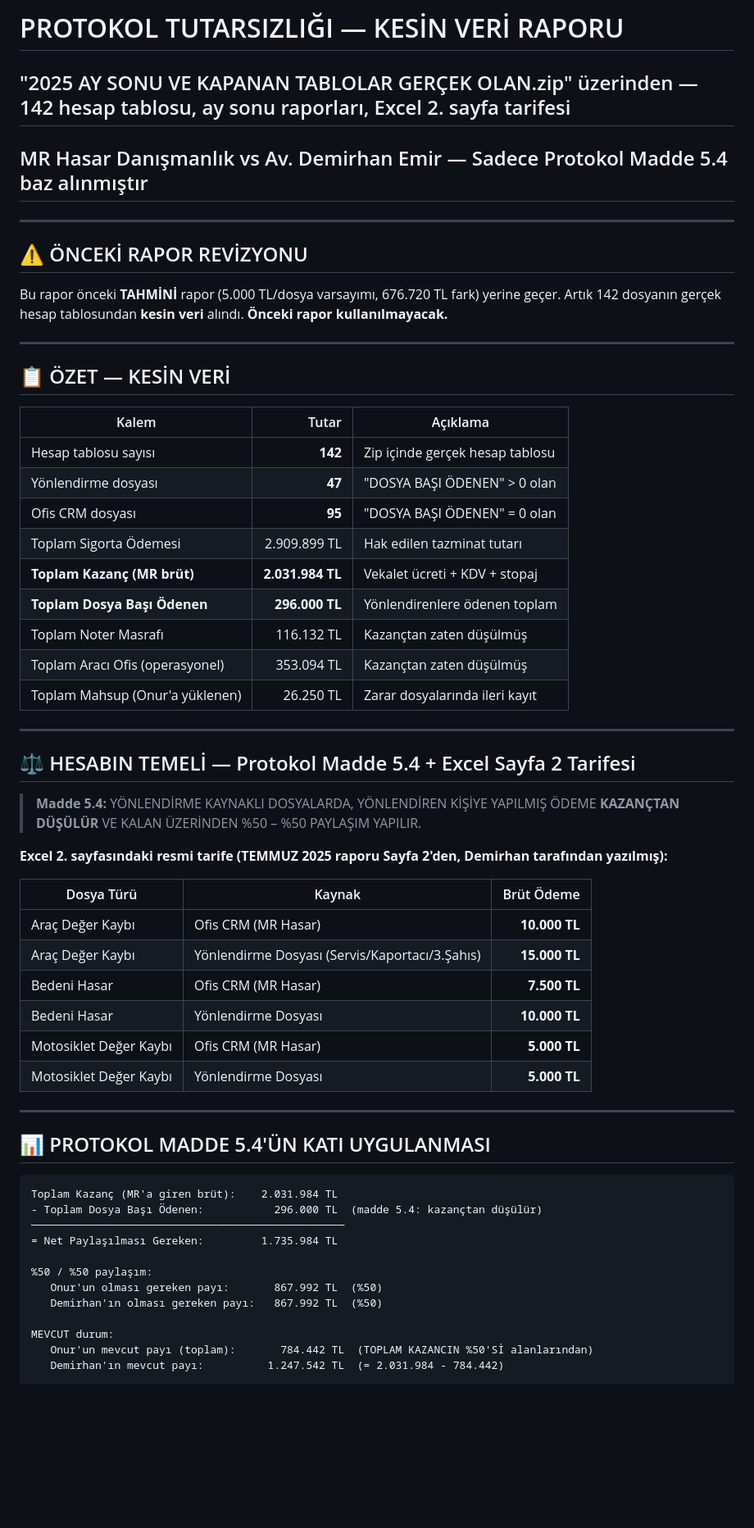
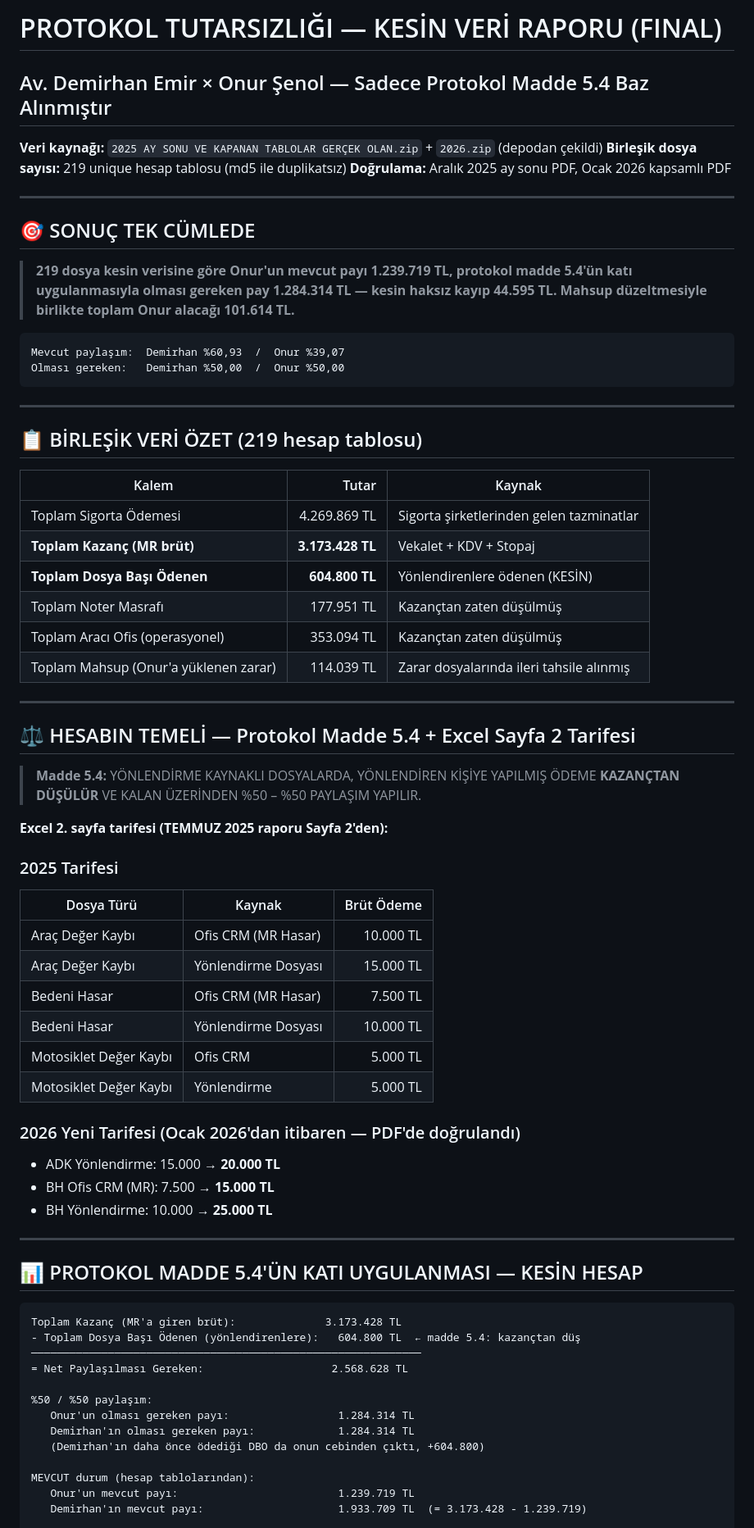
Before and after one commit to onurrsenoll/sistem.mrhasardanismanlik, a Markdown page: PROTOKOL_TUTARSIZLIK_RAPORU.md, the part around one of its changes. Shown at 82% size. Drawn GitHub-style; blank space fills up the shorter version.

````diff
--- a/PROTOKOL_TUTARSIZLIK_RAPORU.md
+++ b/PROTOKOL_TUTARSIZLIK_RAPORU.md
@@ -1,28 +1,33 @@
-# PROTOKOL TUTARSIZLIĞI — KESİN VERİ RAPORU
-## "2025 AY SONU VE KAPANAN TABLOLAR GERÇEK OLAN.zip" üzerinden — 142 hesap tablosu, ay sonu raporları, Excel 2. sayfa tarifesi
-## MR Hasar Danışmanlık vs Av. Demirhan Emir — Sadece Protokol Madde 5.4 baz alınmıştır
+# PROTOKOL TUTARSIZLIĞI — KESİN VERİ RAPORU (FINAL)
+## Av. Demirhan Emir × Onur Şenol — Sadece Protokol Madde 5.4 Baz Alınmıştır
+
+**Veri kaynağı:** `2025 AY SONU VE KAPANAN TABLOLAR GERÇEK OLAN.zip` + `2026.zip` (depodan çekildi)
+**Birleşik dosya sayısı:** 219 unique hesap tablosu (md5 ile duplikatsız)
+**Doğrulama:** Aralık 2025 ay sonu PDF, Ocak 2026 kapsamlı PDF
 
 ---
 
-## ⚠️ ÖNCEKİ RAPOR REVİZYONU
+## 🎯 SONUÇ TEK CÜMLEDE
 
-Bu rapor önceki **TAHMİNİ** rapor (5.000 TL/dosya varsayımı, 676.720 TL fark) yerine geçer. Artık 142 dosyanın gerçek hesap tablosundan **kesin veri** alındı. **Önceki rapor kullanılmayacak.**
+> **219 dosya kesin verisine göre Onur'un mevcut payı 1.239.719 TL, protokol madde 5.4'ün katı uygulanmasıyla olması gereken pay 1.284.314 TL — kesin haksız kayıp 44.595 TL. Mahsup düzeltmesiyle birlikte toplam Onur alacağı 101.614 TL.**
+
+```
+Mevcut paylaşım:  Demirhan %60,93  /  Onur %39,07
+Olması gereken:   Demirhan %50,00  /  Onur %50,00
+```
 
 ---
 
-## 📋 ÖZET — KESİN VERİ
+## 📋 BİRLEŞİK VERİ ÖZET (219 hesap tablosu)
 
-| Kalem | Tutar | Açıklama |
+| Kalem | Tutar | Kaynak |
 |---|---:|---|
-| Hesap tablosu sayısı | **142** | Zip içinde gerçek hesap tablosu |
-| Yönlendirme dosyası | **47** | "DOSYA BAŞI ÖDENEN" > 0 olan |
-| Ofis CRM dosyası | **95** | "DOSYA BAŞI ÖDENEN" = 0 olan |
-| Toplam Sigorta Ödemesi | 2.909.899 TL | Hak edilen tazminat tutarı |
-| **Toplam Kazanç (MR brüt)** | **2.031.984 TL** | Vekalet ücreti + KDV + stopaj |
-| **Toplam Dosya Başı Ödenen** | **296.000 TL** | Yönlendirenlere ödenen toplam |
-| Toplam Noter Masrafı | 116.132 TL | Kazançtan zaten düşülmüş |
+| Toplam Sigorta Ödemesi | 4.269.869 TL | Sigorta şirketlerinden gelen tazminatlar |
+| **Toplam Kazanç (MR brüt)** | **3.173.428 TL** | Vekalet + KDV + Stopaj |
+| **Toplam Dosya Başı Ödenen** | **604.800 TL** | Yönlendirenlere ödenen (KESİN) |
+| Toplam Noter Masrafı | 177.951 TL | Kazançtan zaten düşülmüş |
 | Toplam Aracı Ofis (operasyonel) | 353.094 TL | Kazançtan zaten düşülmüş |
-| Toplam Mahsup (Onur'a yüklenen) | 26.250 TL | Zarar dosyalarında ileri kayıt |
+| Toplam Mahsup (Onur'a yüklenen zarar) | 114.039 TL | Zarar dosyalarında ileri tahsile alınmış |
 
 ---
 
@@ -30,33 +35,40 @@ Bu rapor önceki **TAHMİNİ** rapor (5.000 TL/dosya varsayımı, 676.720 TL far
 
 > **Madde 5.4:** YÖNLENDİRME KAYNAKLI DOSYALARDA, YÖNLENDİREN KİŞİYE YAPILMIŞ ÖDEME **KAZANÇTAN DÜŞÜLÜR** VE KALAN ÜZERİNDEN %50 – %50 PAYLAŞIM YAPILIR.
 
-**Excel 2. sayfasındaki resmi tarife (TEMMUZ 2025 raporu Sayfa 2'den, Demirhan tarafından yazılmış):**
+**Excel 2. sayfa tarifesi (TEMMUZ 2025 raporu Sayfa 2'den):**
 
+### 2025 Tarifesi
 | Dosya Türü | Kaynak | Brüt Ödeme |
 |---|---|---:|
-| Araç Değer Kaybı | Ofis CRM (MR Hasar) | **10.000 TL** |
-| Araç Değer Kaybı | Yönlendirme Dosyası (Servis/Kaportacı/3.Şahıs) | **15.000 TL** |
-| Bedeni Hasar | Ofis CRM (MR Hasar) | **7.500 TL** |
-| Bedeni Hasar | Yönlendirme Dosyası | **10.000 TL** |
-| Motosiklet Değer Kaybı | Ofis CRM (MR Hasar) | **5.000 TL** |
-| Motosiklet Değer Kaybı | Yönlendirme Dosyası | **5.000 TL** |
+| Araç Değer Kaybı | Ofis CRM (MR Hasar) | 10.000 TL |
+| Araç Değer Kaybı | Yönlendirme Dosyası | 15.000 TL |
+| Bedeni Hasar | Ofis CRM (MR Hasar) | 7.500 TL |
+| Bedeni Hasar | Yönlendirme Dosyası | 10.000 TL |
+| Motosiklet Değer Kaybı | Ofis CRM | 5.000 TL |
+| Motosiklet Değer Kaybı | Yönlendirme | 5.000 TL |
+
+### 2026 Yeni Tarifesi (Ocak 2026'dan itibaren — PDF'de doğrulandı)
+- ADK Yönlendirme: 15.000 → **20.000 TL**
+- BH Ofis CRM (MR): 7.500 → **15.000 TL**
+- BH Yönlendirme: 10.000 → **25.000 TL**
 
 ---
 
-## 📊 PROTOKOL MADDE 5.4'ÜN KATI UYGULANMASI
+## 📊 PROTOKOL MADDE 5.4'ÜN KATI UYGULANMASI — KESİN HESAP
 
 ```
-Toplam Kazanç (MR'a giren brüt):    2.031.984 TL
-- Toplam Dosya Başı Ödenen:           296.000 TL  (madde 5.4: kazançtan düşülür)
-─────────────────────────────────────────────────
-= Net Paylaşılması Gereken:         1.735.984 TL
+Toplam Kazanç (MR'a giren brüt):              3.173.428 TL
+- Toplam Dosya Başı Ödenen (yönlendirenlere):   604.800 TL  ← madde 5.4: kazançtan düş
+─────────────────────────────────────────────────────────────
+= Net Paylaşılması Gereken:                    2.568.628 TL
 
 %50 / %50 paylaşım:
-   Onur'un olması gereken payı:       867.992 TL  (%50)
-   Demirhan'ın olması gereken payı:   867.992 TL  (%50)
+   Onur'un olması gereken payı:                 1.284.314 TL
+   Demirhan'ın olması gereken payı:             1.284.314 TL
+   (Demirhan'ın daha önce ödediği DBO da onun cebinden çıktı, +604.800)
 
-MEVCUT durum:
-   Onur'un mevcut payı (toplam):       784.442 TL  (TOPLAM KAZANCIN %50'Sİ alanlarından)
-   Demirhan'ın mevcut payı:          1.247.542 TL  (= 2.031.984 - 784.442)
+MEVCUT durum (hesap tablolarından):
+   Onur'un mevcut payı:                         1.239.719 TL
+   Demirhan'ın mevcut payı:                     1.933.709 TL  (= 3.173.428 - 1.239.719)
 
 FARK:
````
Also changed, not shown: other parts of PROTOKOL_TUTARSIZLIK_RAPORU.md (+129 -125 lines).
